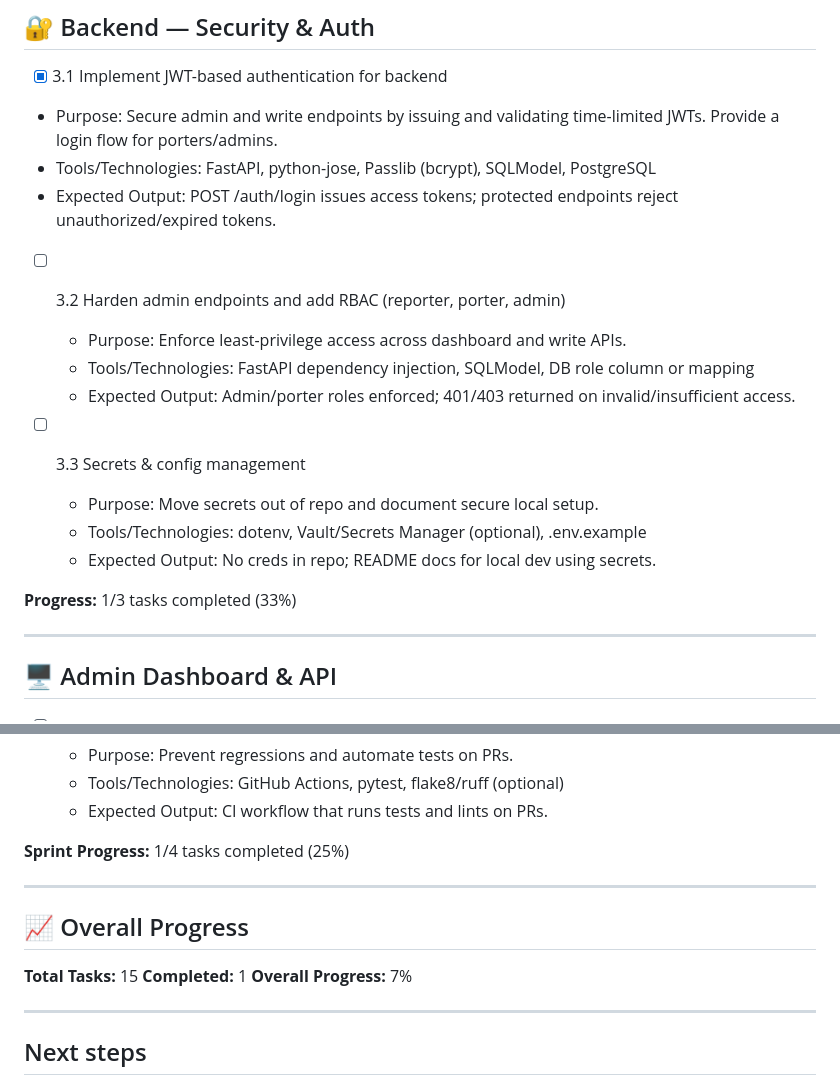
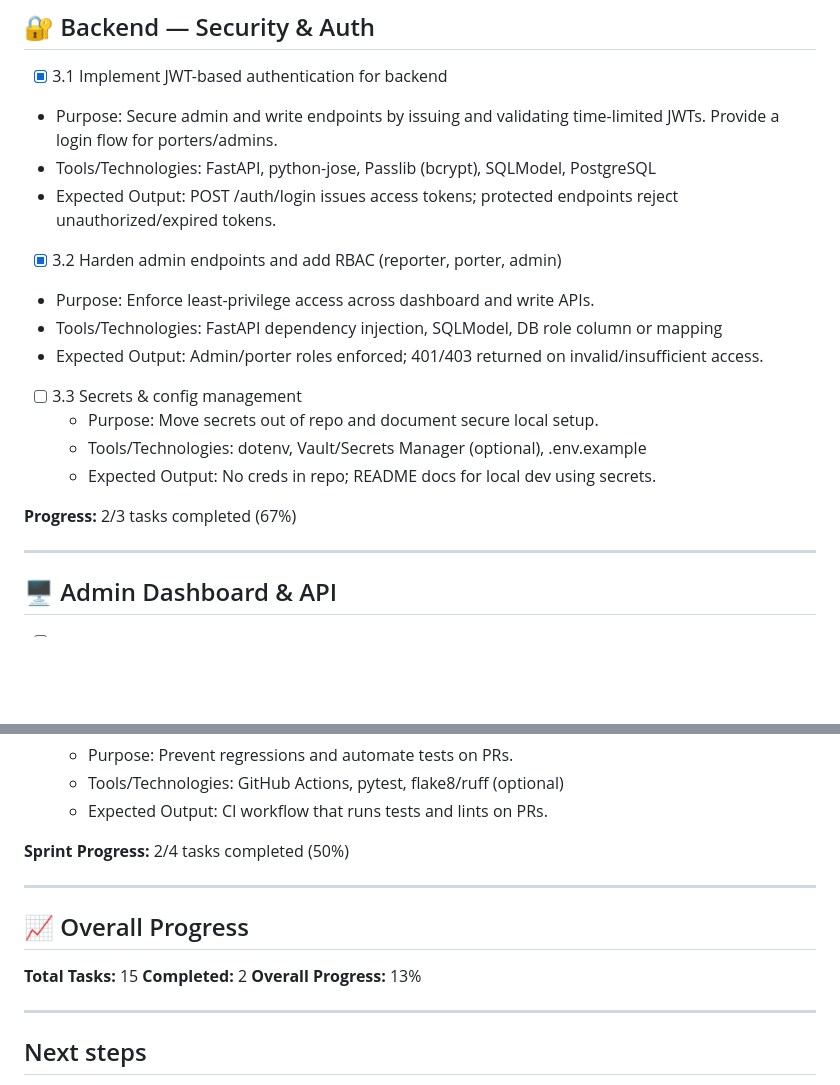
Before and after one commit to OnuegbuUdochukwu/telegram-complaint-system, a Markdown page: PHASE3_CHECKLIST.md, 2 parts joined by grey strips. Rendered like a GitHub page; blank space fills up the shorter version.

Commit message:
chore(plan): mark 3.2 RBAC as done in PHASE3_CHECKLIST

```diff
--- a/PHASE3_CHECKLIST.md
+++ b/PHASE3_CHECKLIST.md
@@ -12,18 +12,19 @@ This file is a reformatted, progress-trackable checklist derived from the Phase
 -   Tools/Technologies: FastAPI, python-jose, Passlib (bcrypt), SQLModel, PostgreSQL
 -   Expected Output: POST /auth/login issues access tokens; protected endpoints reject unauthorized/expired tokens.
 
--   [ ] 3.2 Harden admin endpoints and add RBAC (reporter, porter, admin)
 
-    -   Purpose: Enforce least-privilege access across dashboard and write APIs.
-    -   Tools/Technologies: FastAPI dependency injection, SQLModel, DB role column or mapping
-    -   Expected Output: Admin/porter roles enforced; 401/403 returned on invalid/insufficient access.
+-   [x] 3.2 Harden admin endpoints and add RBAC (reporter, porter, admin)
+
+-   Purpose: Enforce least-privilege access across dashboard and write APIs.
+-   Tools/Technologies: FastAPI dependency injection, SQLModel, DB role column or mapping
+-   Expected Output: Admin/porter roles enforced; 401/403 returned on invalid/insufficient access.
 
 -   [ ] 3.3 Secrets & config management
     -   Purpose: Move secrets out of repo and document secure local setup.
     -   Tools/Technologies: dotenv, Vault/Secrets Manager (optional), .env.example
     -   Expected Output: No creds in repo; README docs for local dev using secrets.
 
-**Progress:** 1/3 tasks completed (33%)
+**Progress:** 2/3 tasks completed (67%)
 
 ---
 
@@ -149,15 +150,15 @@ This file is a reformatted, progress-trackable checklist derived from the Phase
     -   Tools/Technologies: GitHub Actions, pytest, flake8/ruff (optional)
     -   Expected Output: CI workflow that runs tests and lints on PRs.
 
-**Sprint Progress:** 1/4 tasks completed (25%)
+**Sprint Progress:** 2/4 tasks completed (50%)
 
 ---
 
 ## 📈 Overall Progress
 
 **Total Tasks:** 15
-**Completed:** 1
-**Overall Progress:** 7%
+**Completed:** 2
+**Overall Progress:** 13%
 
 ---
 
```
Also changed, not shown: other parts of PHASE3_CHECKLIST.md (+4 -4 lines).
